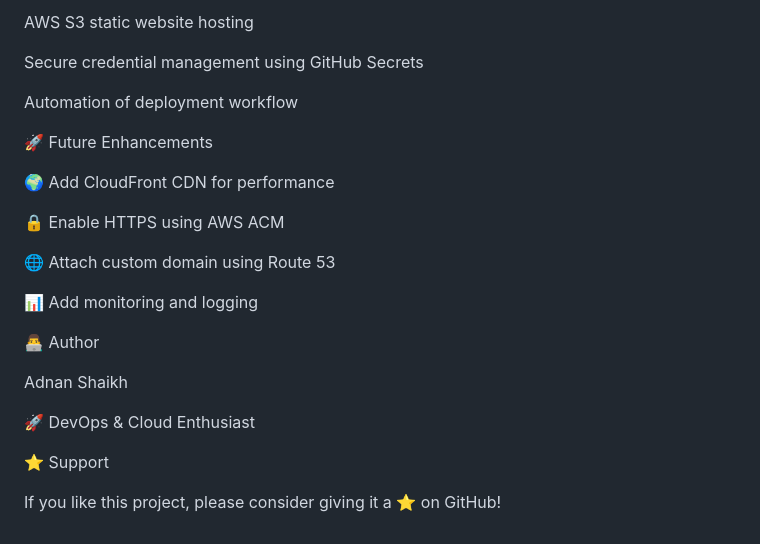
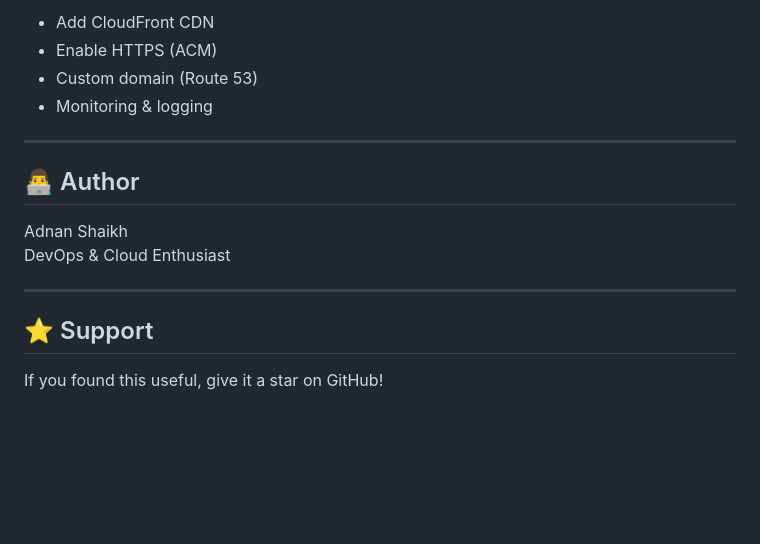
Before and after one commit to adnan-shaikh09/portfolio-github-actions-s3, a Markdown page: README.md, the part around one of its changes. Rendered like a GitHub page; blank space fills up the shorter version.

```diff
--- a/README.md
+++ b/README.md
@@ -171,29 +176,18 @@ jobs:
 
-  AWS S3 static website hosting
+- Add CloudFront CDN
+- Enable HTTPS (ACM)
+- Custom domain (Route 53)
+- Monitoring & logging
 
-  Secure credential management using GitHub Secrets
+---
 
-  Automation of deployment workflow
+## 👨‍💻 Author
 
+Adnan Shaikh
+DevOps & Cloud Enthusiast
 
-🚀 Future Enhancements
+---
 
-  🌍 Add CloudFront CDN for performance
+## ⭐ Support
 
-  🔒 Enable HTTPS using AWS ACM
-
-  🌐 Attach custom domain using Route 53
-
-  📊 Add monitoring and logging
-
-
-👨‍💻 Author
-
-  Adnan Shaikh
-
-  🚀 DevOps & Cloud Enthusiast
-
-
-⭐ Support
-
-  If you like this project, please consider giving it a ⭐ on GitHub!
+If you found this useful, give it a star on GitHub!
```
Also changed, not shown: other parts of README.md (+101 -96 lines).
